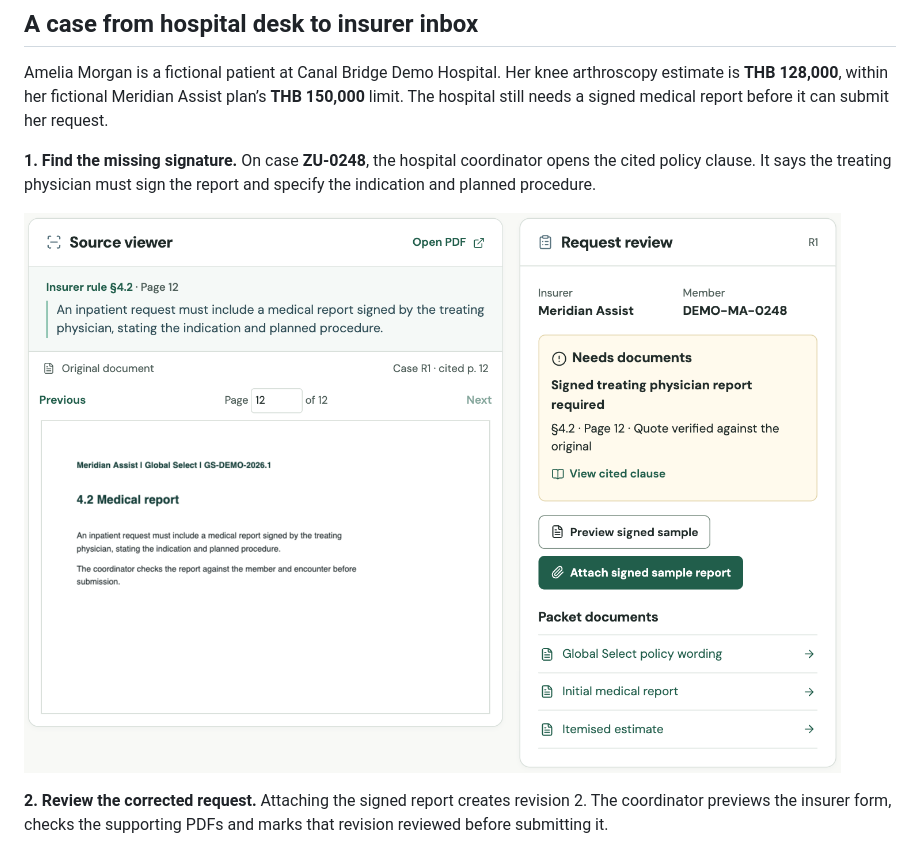
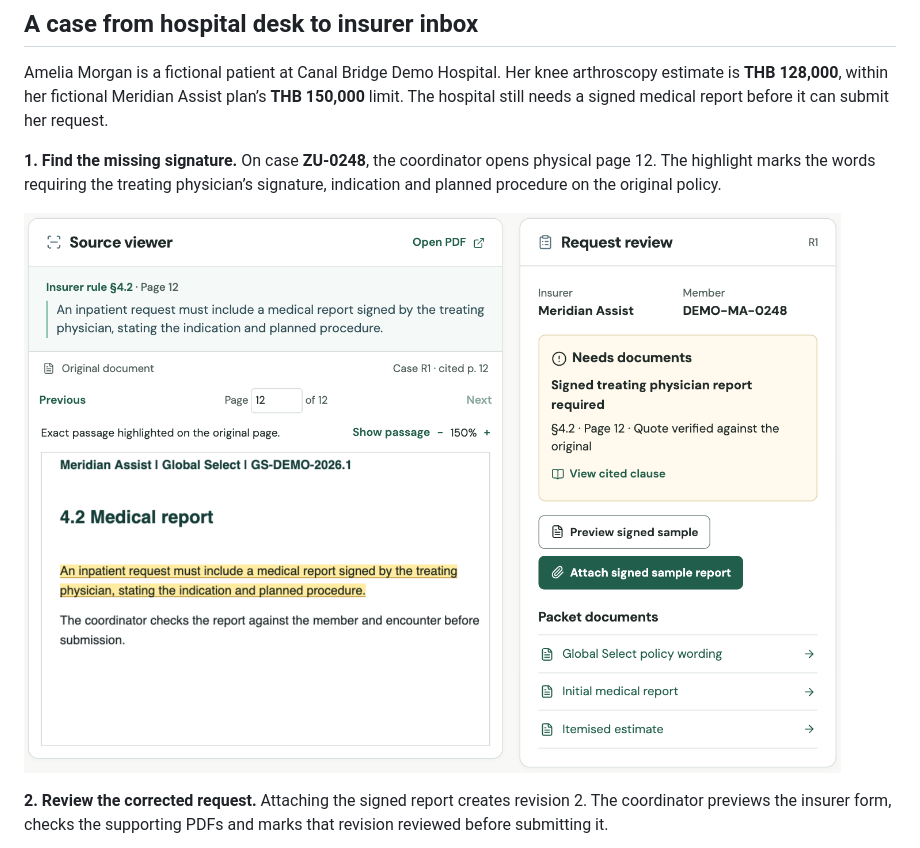
Before and after one commit to ppoisonivyy/ZeroUpfront, a Markdown page: README.md, the part around one of its changes. Drawn GitHub-style; pictures changed too: docs/figures/amelia-rule.png.

```diff
--- a/README.md
+++ b/README.md
@@ -8,5 +8,5 @@ ZeroUpfront helps hospital staff catch missing evidence before an inpatient insu
 
 Amelia Morgan is a fictional patient at Canal Bridge Demo Hospital. Her knee arthroscopy estimate is **THB 128,000**, within her fictional Meridian Assist plan’s **THB 150,000** limit. The hospital still needs a signed medical report before it can submit her request.
 
-**1. Find the missing signature.** On case **ZU-0248**, the hospital coordinator opens the cited policy clause. It says the treating physician must sign the report and specify the indication and planned procedure.
+**1. Find the missing signature.** On case **ZU-0248**, the coordinator opens physical page 12. The highlight marks the words requiring the treating physician’s signature, indication and planned procedure on the original policy.
 
```
Also changed, not shown: other parts of README.md (+1 -1 lines), demo/README.md (+1 -1 lines).
